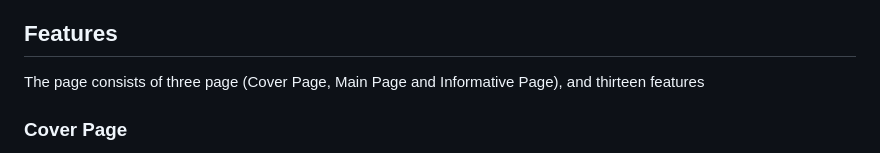
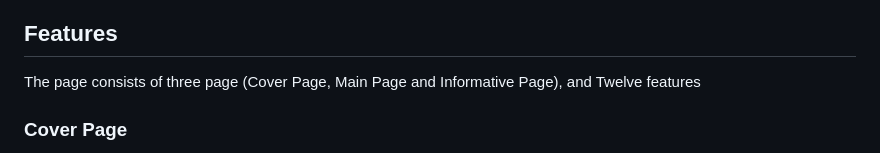
Before and after one commit to MarioLFB/P2CodeInstitute, a Markdown page: README.md, the part around the change. GitHub-like rendering.

Commit message:
Fix typo in README.md

```diff
--- a/README.md
+++ b/README.md
@@ -134,7 +134,7 @@ Footer with Developer's Name Information.
 6. Color Hex: [Link](https://color-hex.org/)
 
 ## Features
-The page consists of three page (Cover Page, Main Page and Informative Page), and thirteen features
+The page consists of three page (Cover Page, Main Page and Informative Page), and Twelve features
 
 ### Cover Page
 
```
